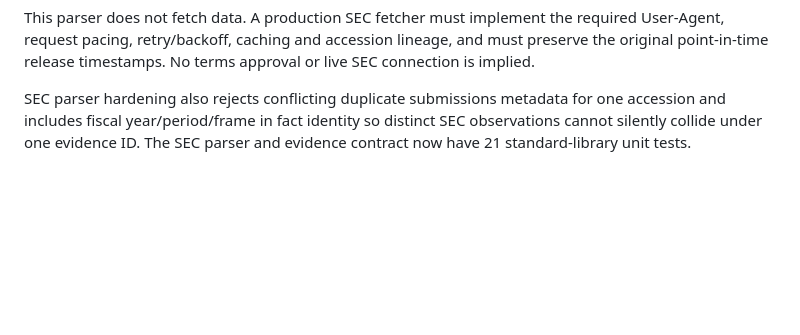
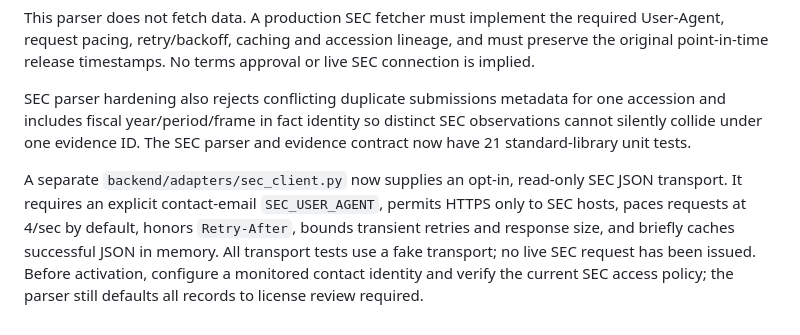
Before and after one commit to jinngimk-lang/wendnag, a Markdown page: 11-ai-arena/PROJECT.md, the part around the change. Drawn GitHub-style; blank space fills up the shorter version.

Commit message:
docs(ai-arena): define SEC client activation gate

```diff
--- a/11-ai-arena/PROJECT.md
+++ b/11-ai-arena/PROJECT.md
@@ -170,3 +170,5 @@ The backend now includes a no-network parser for SEC submissions and companyfact
 This parser does not fetch data. A production SEC fetcher must implement the required User-Agent, request pacing, retry/backoff, caching and accession lineage, and must preserve the original point-in-time release timestamps. No terms approval or live SEC connection is implied.
 
 SEC parser hardening also rejects conflicting duplicate submissions metadata for one accession and includes fiscal year/period/frame in fact identity so distinct SEC observations cannot silently collide under one evidence ID. The SEC parser and evidence contract now have 21 standard-library unit tests.
+
+A separate `backend/adapters/sec_client.py` now supplies an opt-in, read-only SEC JSON transport. It requires an explicit contact-email `SEC_USER_AGENT`, permits HTTPS only to SEC hosts, paces requests at 4/sec by default, honors `Retry-After`, bounds transient retries and response size, and briefly caches successful JSON in memory. All transport tests use a fake transport; no live SEC request has been issued. Before activation, configure a monitored contact identity and verify the current SEC access policy; the parser still defaults all records to license review required.
```
